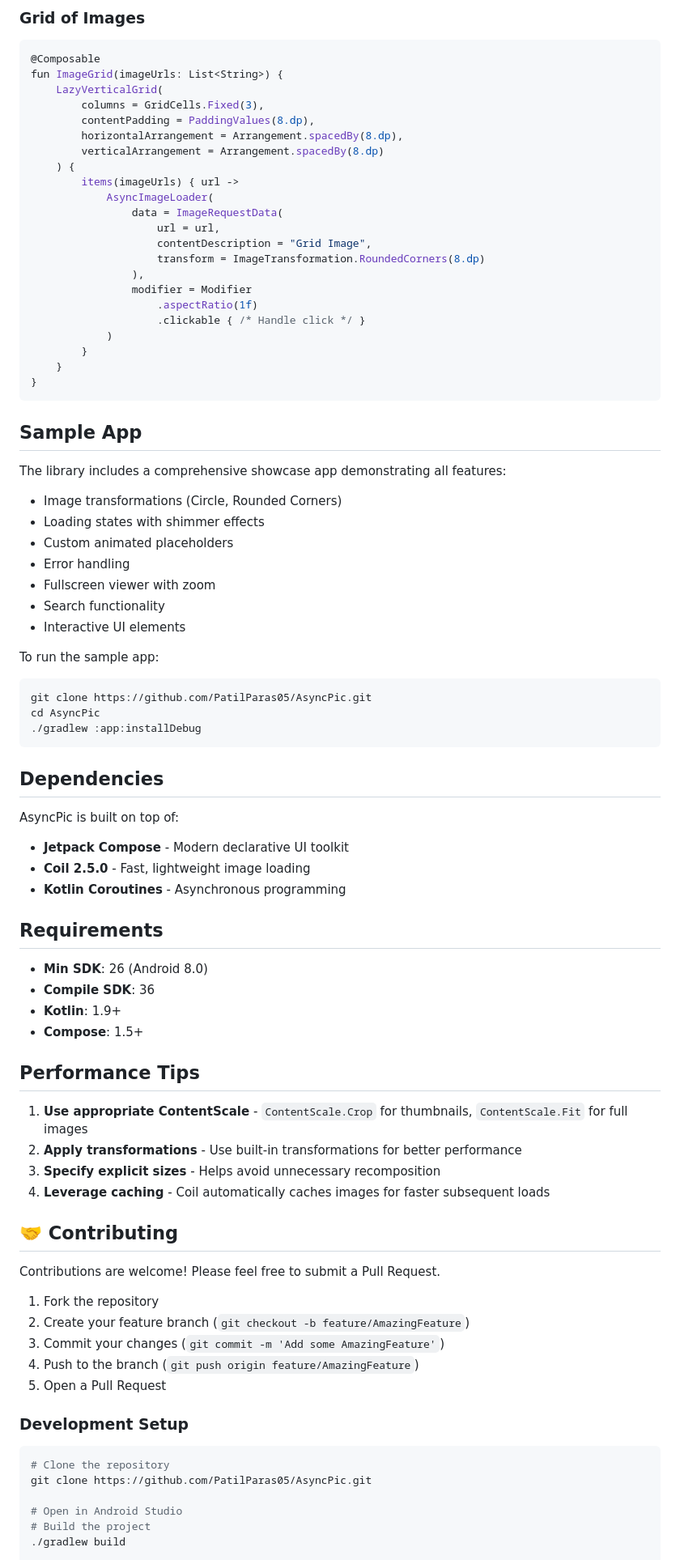
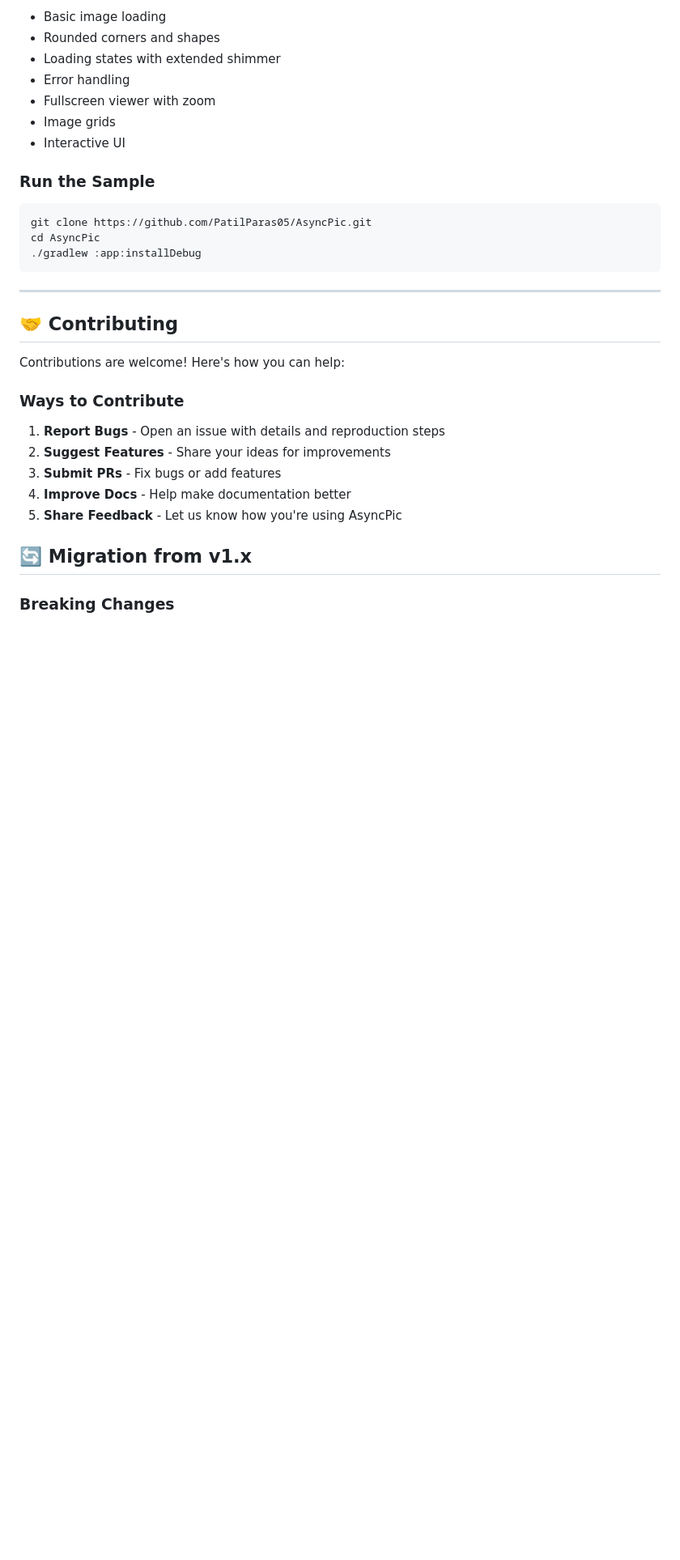
Before and after one commit to PatilParas05/AsyncPic, a Markdown page: README.md, the part around one of its changes. Shown at 81% size. GitHub-like rendering; blank space fills up the shorter version.

Commit message:
Revise README for AsyncPic v2.0 release
Updated README for AsyncPic v2.0 with new features, installation instructions, and usage examples.

````diff
--- a/README.md
+++ b/README.md
@@ -313,43 +253,12 @@ AsyncImageLoader(
-### Grid of Images
-
-```kotlin
-@Composable
-fun ImageGrid(imageUrls: List<String>) {
-    LazyVerticalGrid(
-        columns = GridCells.Fixed(3),
-        contentPadding = PaddingValues(8.dp),
-        horizontalArrangement = Arrangement.spacedBy(8.dp),
-        verticalArrangement = Arrangement.spacedBy(8.dp)
-    ) {
-        items(imageUrls) { url ->
-            AsyncImageLoader(
-                data = ImageRequestData(
-                    url = url,
-                    contentDescription = "Grid Image",
-                    transform = ImageTransformation.RoundedCorners(8.dp)
-                ),
-                modifier = Modifier
-                    .aspectRatio(1f)
-                    .clickable { /* Handle click */ }
-            )
-        }
-    }
-}
-```
-
-## Sample App
-
-The library includes a comprehensive showcase app demonstrating all features:
-
-- Image transformations (Circle, Rounded Corners)
-- Loading states with shimmer effects
-- Custom animated placeholders
+- Basic image loading
+- Rounded corners and shapes
+- Loading states with extended shimmer
 - Error handling
 - Fullscreen viewer with zoom
-- Search functionality
-- Interactive UI elements
+- Image grids
+- Interactive UI
 
-To run the sample app:
+### Run the Sample
 
 ```bash
 git clone https://github.com/PatilParas05/AsyncPic.git
@@ -357,45 +266,21 @@ cd AsyncPic
 ./gradlew :app:installDebug
 ```
 
-## Dependencies
-
-AsyncPic is built on top of:
-
-- **Jetpack Compose** - Modern declarative UI toolkit
-- **Coil 2.5.0** - Fast, lightweight image loading
-- **Kotlin Coroutines** - Asynchronous programming
-
-## Requirements
-
-- **Min SDK**: 26 (Android 8.0)
-- **Compile SDK**: 36
-- **Kotlin**: 1.9+
-- **Compose**: 1.5+
-
-## Performance Tips
-
-1. **Use appropriate ContentScale** - `ContentScale.Crop` for thumbnails, `ContentScale.Fit` for full images
-2. **Apply transformations** - Use built-in transformations for better performance
-3. **Specify explicit sizes** - Helps avoid unnecessary recomposition
-4. **Leverage caching** - Coil automatically caches images for faster subsequent loads
+---
 
 ## 🤝 Contributing
 
-Contributions are welcome! Please feel free to submit a Pull Request.
+Contributions are welcome! Here's how you can help:
 
-1. Fork the repository
-2. Create your feature branch (`git checkout -b feature/AmazingFeature`)
-3. Commit your changes (`git commit -m 'Add some AmazingFeature'`)
-4. Push to the branch (`git push origin feature/AmazingFeature`)
-5. Open a Pull Request
+### Ways to Contribute
 
-### Development Setup
+1. **Report Bugs** - Open an issue with details and reproduction steps
+2. **Suggest Features** - Share your ideas for improvements
+3. **Submit PRs** - Fix bugs or add features
+4. **Improve Docs** - Help make documentation better
+5. **Share Feedback** - Let us know how you're using AsyncPic
 
-```bash
-# Clone the repository
-git clone https://github.com/PatilParas05/AsyncPic.git
+## 🔄 Migration from v1.x
 
-# Open in Android Studio
-# Build the project
-./gradlew build
+### Breaking Changes
 
````
Also changed, not shown: other parts of README.md (+282 -254 lines).
